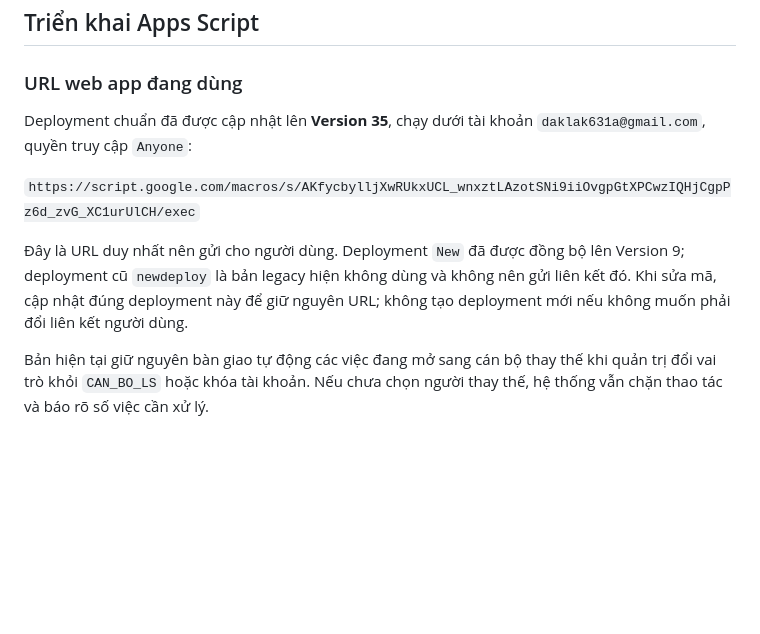
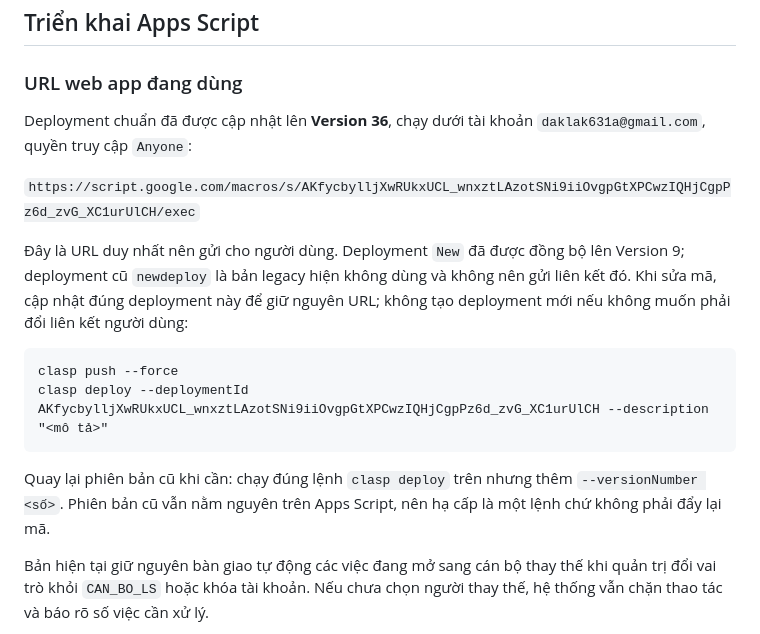
Before and after one commit to daklak631a/LSrouting, a Markdown page: README.md, the part around the change. Drawn GitHub-style; blank space fills up the shorter version.

Commit message:
docs: ghi nhận deployment Version 36 và lệnh deploy/rollback
Co-Authored-By: Claude Opus 5 <noreply@anthropic.com>

````diff
--- a/README.md
+++ b/README.md
@@ -19,7 +19,7 @@ Bản trình duyệt không gửi ra ngoài; chỉ GAS gọi provider thật.
 
 ### URL web app đang dùng
 
-Deployment chuẩn đã được cập nhật lên **Version 35**, chạy dưới tài khoản
+Deployment chuẩn đã được cập nhật lên **Version 36**, chạy dưới tài khoản
 `daklak631a@gmail.com`, quyền truy cập `Anyone`:
 
 `https://script.google.com/macros/s/AKfycbylljXwRUkxUCL_wnxztLAzotSNi9iiOvgpGtXPCwzIQHjCgpPz6d_zvG_XC1urUlCH/exec`
@@ -28,7 +28,16 @@ Deployment chuẩn đã được cập nhật lên **Version 35**, chạy dướ
 Version 9; deployment cũ `newdeploy` là bản legacy hiện không dùng và không nên
 gửi liên kết đó.
 Khi sửa mã, cập nhật đúng deployment này để giữ nguyên URL; không tạo deployment
-mới nếu không muốn phải đổi liên kết người dùng.
+mới nếu không muốn phải đổi liên kết người dùng:
+
+```
+clasp push --force
+clasp deploy --deploymentId AKfycbylljXwRUkxUCL_wnxztLAzotSNi9iiOvgpGtXPCwzIQHjCgpPz6d_zvG_XC1urUlCH --description "<mô tả>"
+```
+
+Quay lại phiên bản cũ khi cần: chạy đúng lệnh `clasp deploy` trên nhưng thêm
+`--versionNumber <số>`. Phiên bản cũ vẫn nằm nguyên trên Apps Script, nên hạ cấp
+là một lệnh chứ không phải đẩy lại mã.
 
 Bản hiện tại giữ nguyên bàn giao tự động các việc đang mở sang cán bộ thay thế khi
 quản trị đổi vai trò khỏi `CAN_BO_LS` hoặc khóa tài khoản. Nếu chưa chọn người
````
